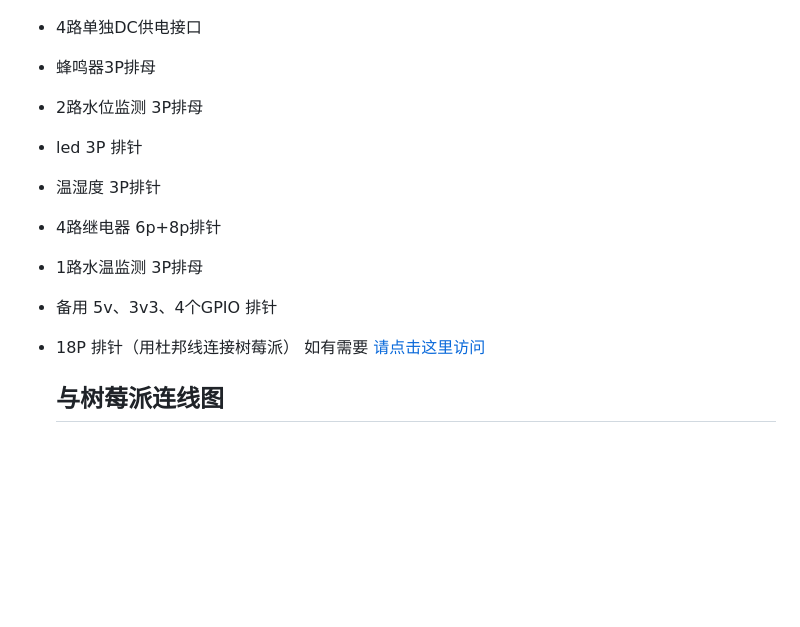
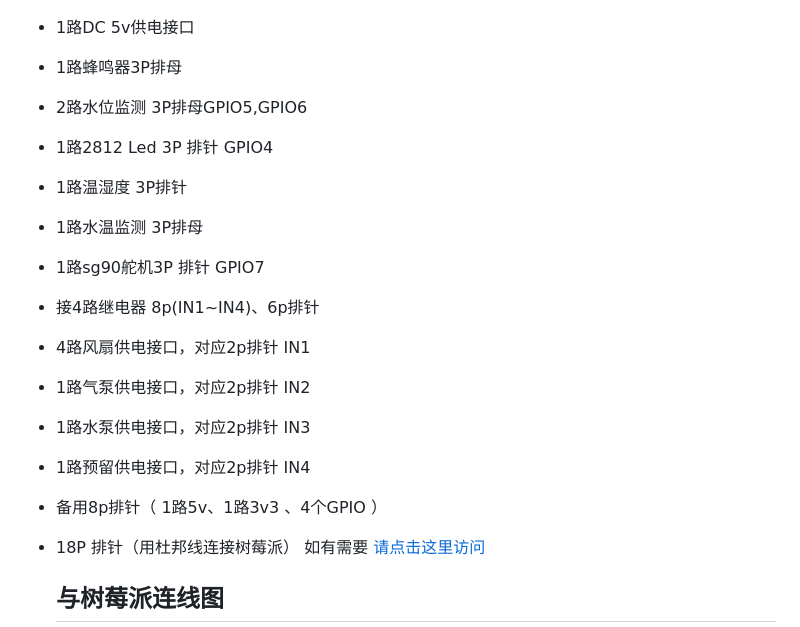
Before and after one commit to miaokingsoft/HydroMonitor-RPi, a Markdown page: README.md, the part around the change. GitHub-like rendering; blank space fills up the shorter version.

Commit message:
修改硬件接线板说明
Updated hardware connection details for the smart aquarium project.

```diff
--- a/README.md
+++ b/README.md
@@ -45,15 +45,19 @@
 
 ## 硬件接线板
 ![智能鱼缸接线板](/PCB.jpg)
-
-- 4路单独DC供电接口
-- 蜂鸣器3P排母
-- 2路水位监测 3P排母
-- led 3P 排针
-- 温湿度 3P排针
-- 4路继电器 6p+8p排针
+- 1路DC 5v供电接口
+- 1路蜂鸣器3P排母
+- 2路水位监测 3P排母GPIO5,GPIO6
+- 1路2812 Led 3P 排针 GPIO4
+- 1路温湿度 3P排针
 - 1路水温监测 3P排母
-- 备用 5v、3v3、4个GPIO 排针
+- 1路sg90舵机3P 排针 GPIO7
+- 接4路继电器 8p(IN1~IN4)、6p排针
+- 4路风扇供电接口，对应2p排针 IN1
+- 1路气泵供电接口，对应2p排针 IN2
+- 1路水泵供电接口，对应2p排针 IN3
+- 1路预留供电接口，对应2p排针 IN4
+- 备用8p排针（ 1路5v、1路3v3 、4个GPIO ）
 - 18P 排针（用杜邦线连接树莓派）
 如有需要  [请点击这里访问](https://www.goofish.com/item?spm=a21ybx.personal.feeds.1.596b2358xB7LkT&id=965639435219&categoryId=125952002)
 
```
